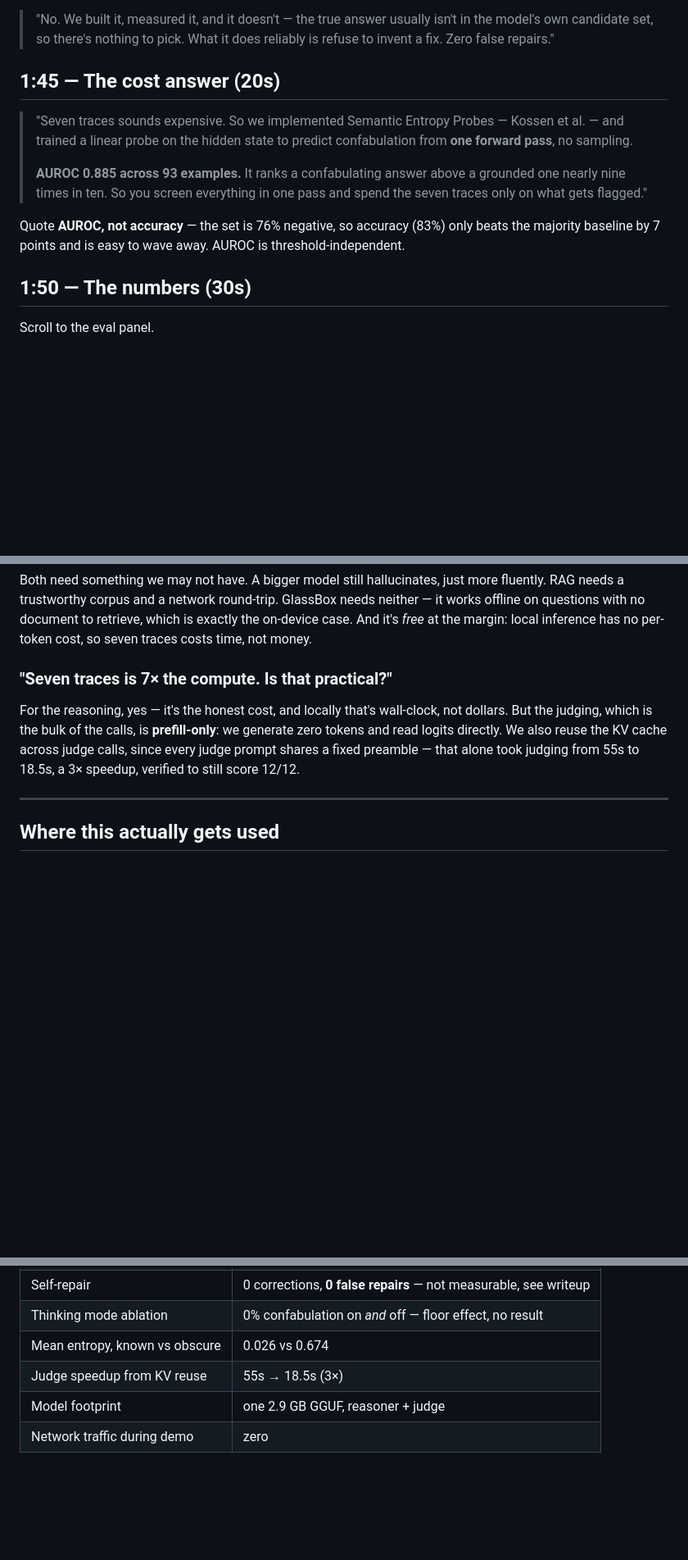
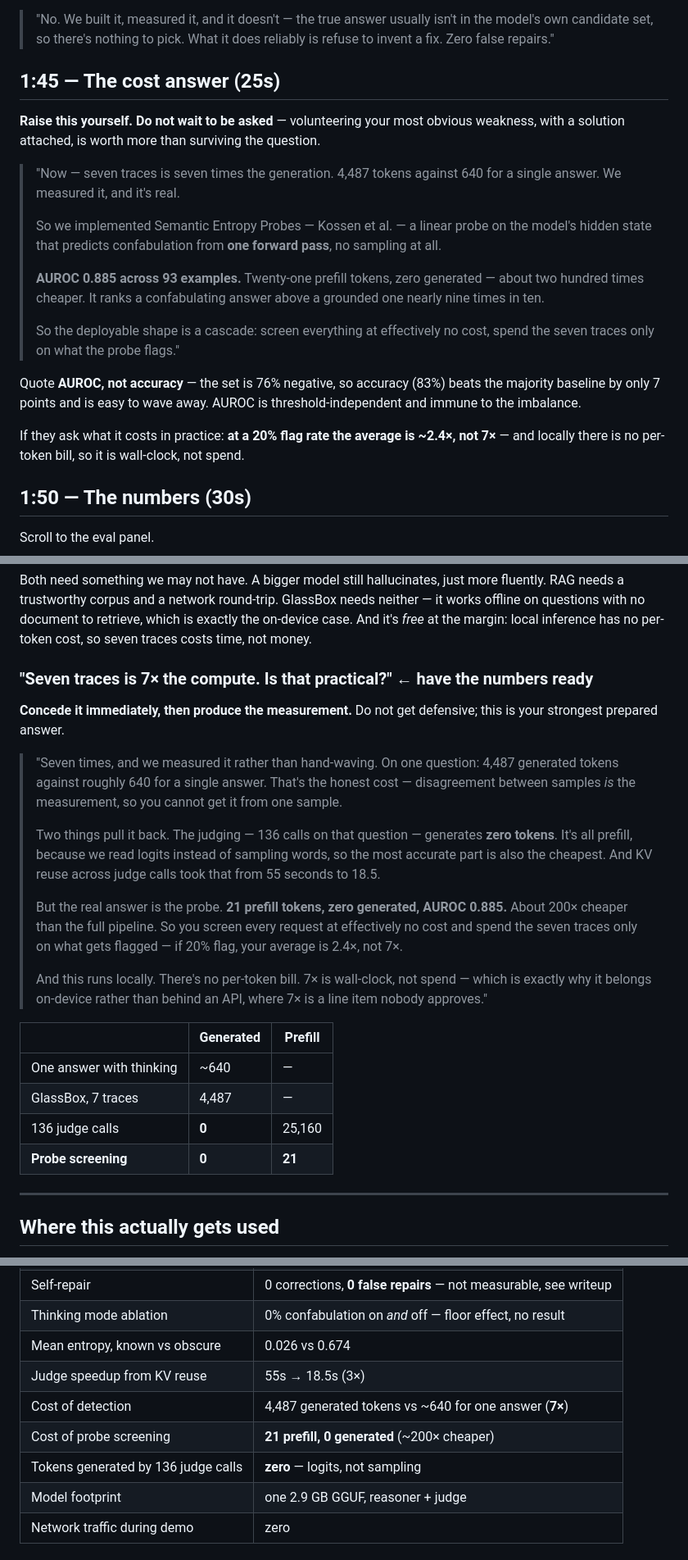
Before and after one commit to AviDhandhania/glassbox, a Markdown page: PITCH.md, 3 parts joined by grey strips. Shown at 82% size. GitHub-like rendering; blank space fills up the shorter version.

Commit message:
pitch: probe becomes the cost answer, with measured token counts

```diff
--- a/PITCH.md
+++ b/PITCH.md
@@ -69,19 +69,31 @@ writeup says so. If asked "does it repair?":
 > the model's own candidate set, so there's nothing to pick. What it does reliably
 > is refuse to invent a fix. Zero false repairs."
 
-## 1:45 — The cost answer (20s)
+## 1:45 — The cost answer (25s)
 
-> "Seven traces sounds expensive. So we implemented Semantic Entropy Probes —
-> Kossen et al. — and trained a linear probe on the hidden state to predict
-> confabulation from **one forward pass**, no sampling.
+**Raise this yourself. Do not wait to be asked** — volunteering your most obvious
+weakness, with a solution attached, is worth more than surviving the question.
+
+> "Now — seven traces is seven times the generation. 4,487 tokens against 640 for
+> a single answer. We measured it, and it's real.
 >
-> **AUROC 0.885 across 93 examples.** It ranks a confabulating answer above a
-> grounded one nearly nine times in ten. So you screen everything in one pass and
-> spend the seven traces only on what gets flagged."
+> So we implemented Semantic Entropy Probes — Kossen et al. — a linear probe on
+> the model's hidden state that predicts confabulation from **one forward pass**,
+> no sampling at all.
+>
+> **AUROC 0.885 across 93 examples.** Twenty-one prefill tokens, zero generated —
+> about two hundred times cheaper. It ranks a confabulating answer above a
+> grounded one nearly nine times in ten.
+>
+> So the deployable shape is a cascade: screen everything at effectively no cost,
+> spend the seven traces only on what the probe flags."
 
-Quote **AUROC, not accuracy** — the set is 76% negative, so accuracy (83%) only
-beats the majority baseline by 7 points and is easy to wave away. AUROC is
-threshold-independent.
+Quote **AUROC, not accuracy** — the set is 76% negative, so accuracy (83%) beats
+the majority baseline by only 7 points and is easy to wave away. AUROC is
+threshold-independent and immune to the imbalance.
+
+If they ask what it costs in practice: **at a 20% flag rate the average is ~2.4×,
+not 7×** — and locally there is no per-token bill, so it is wall-clock, not spend.
 
 ## 1:50 — The numbers (30s)
 
@@ -166,13 +178,36 @@ neither — it works offline on questions with no document to retrieve, which is
 exactly the on-device case. And it's *free* at the margin: local inference has no
 per-token cost, so seven traces costs time, not money.
 
-### "Seven traces is 7× the compute. Is that practical?"
+### "Seven traces is 7× the compute. Is that practical?" ← have the numbers ready
 
-For the reasoning, yes — it's the honest cost, and locally that's wall-clock, not
-dollars. But the judging, which is the bulk of the calls, is **prefill-only**: we
-generate zero tokens and read logits directly. We also reuse the KV cache across
-judge calls, since every judge prompt shares a fixed preamble — that alone took
-judging from 55s to 18.5s, a 3× speedup, verified to still score 12/12.
+**Concede it immediately, then produce the measurement.** Do not get defensive;
+this is your strongest prepared answer.
+
+> "Seven times, and we measured it rather than hand-waving. On one question:
+> 4,487 generated tokens against roughly 640 for a single answer. That's the
+> honest cost — disagreement between samples *is* the measurement, so you cannot
+> get it from one sample.
+>
+> Two things pull it back. The judging — 136 calls on that question — generates
+> **zero tokens**. It's all prefill, because we read logits instead of sampling
+> words, so the most accurate part is also the cheapest. And KV reuse across
+> judge calls took that from 55 seconds to 18.5.
+>
+> But the real answer is the probe. **21 prefill tokens, zero generated, AUROC
+> 0.885.** About 200× cheaper than the full pipeline. So you screen every request
+> at effectively no cost and spend the seven traces only on what gets flagged —
+> if 20% flag, your average is 2.4×, not 7×.
+>
+> And this runs locally. There's no per-token bill. 7× is wall-clock, not spend —
+> which is exactly why it belongs on-device rather than behind an API, where 7×
+> is a line item nobody approves."
+
+| | Generated | Prefill |
+|---|---|---|
+| One answer with thinking | ~640 | — |
+| GlassBox, 7 traces | 4,487 | — |
+| 136 judge calls | **0** | 25,160 |
+| **Probe screening** | **0** | **21** |
 
 ---
 
@@ -202,6 +237,9 @@ setting has neither.
 | Thinking mode ablation | 0% confabulation on *and* off — floor effect, no result |
 | Mean entropy, known vs obscure | 0.026 vs 0.674 |
 | Judge speedup from KV reuse | 55s → 18.5s (3×) |
+| Cost of detection | 4,487 generated tokens vs ~640 for one answer (**7×**) |
+| Cost of probe screening | **21 prefill, 0 generated** (~200× cheaper) |
+| Tokens generated by 136 judge calls | **zero** — logits, not sampling |
 | Model footprint | one 2.9 GB GGUF, reasoner + judge |
 | Network traffic during demo | zero |
 
```
